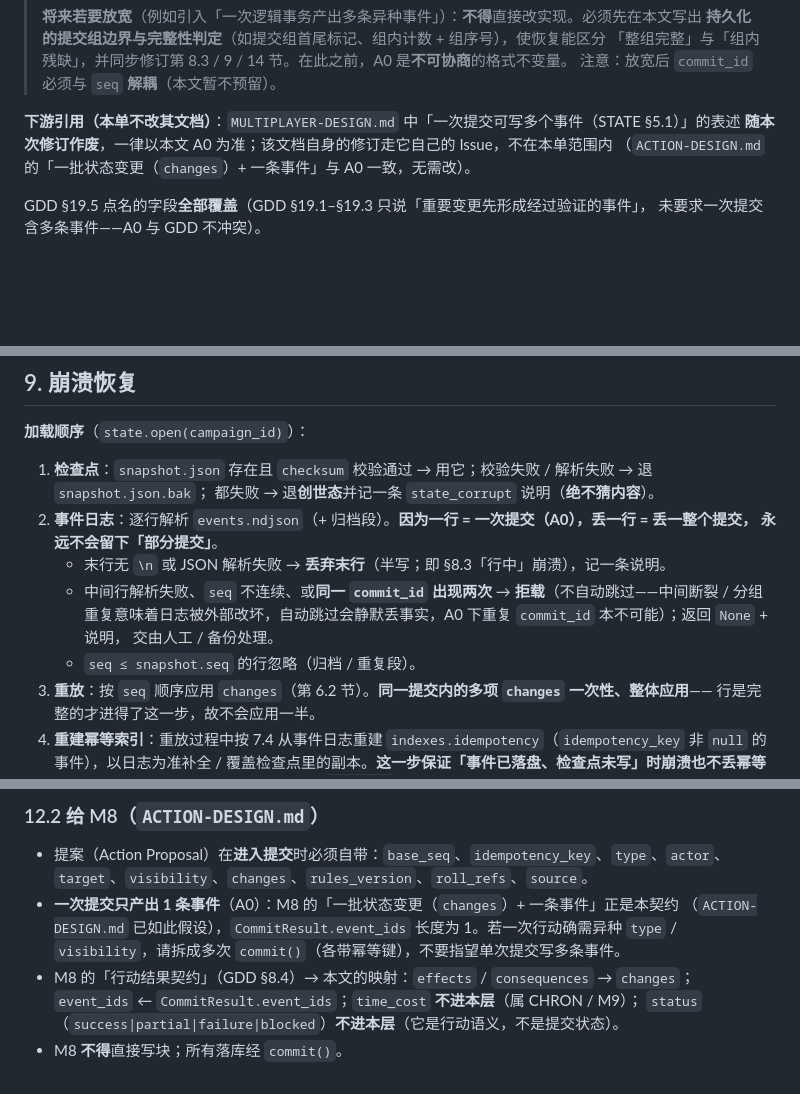
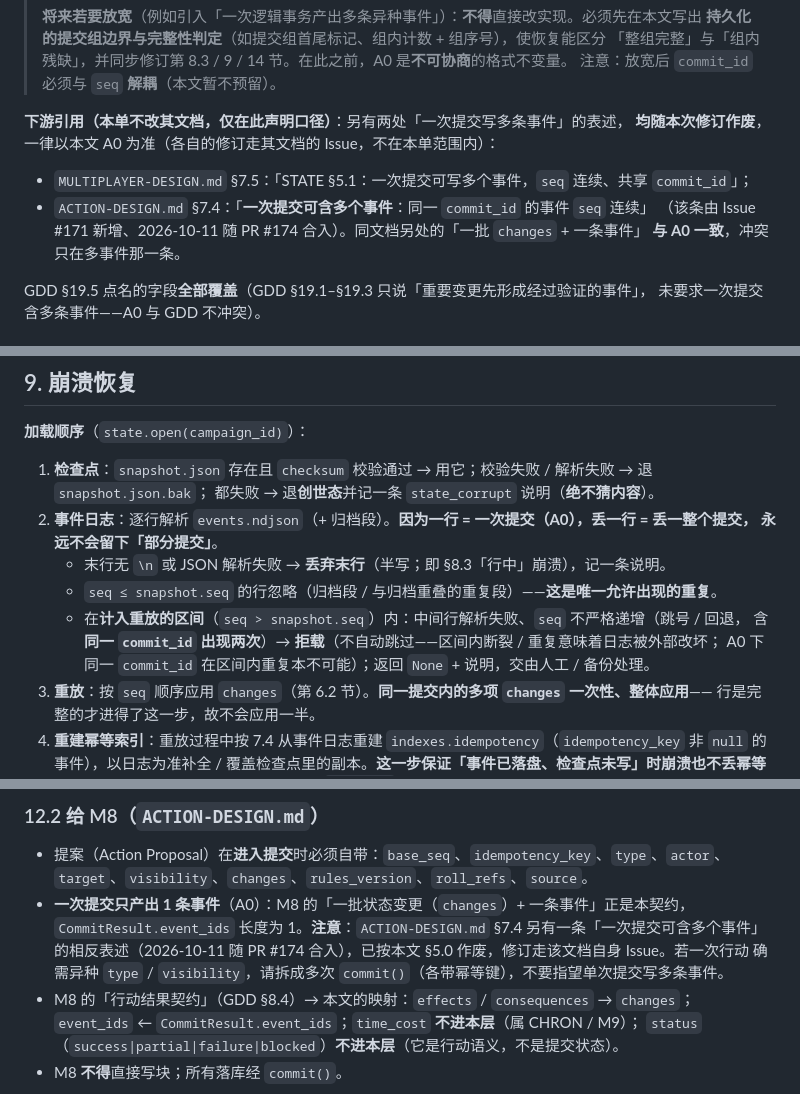
Before and after one commit to ctrlshiftaltdel/NotDND, a Markdown page: STATE-DESIGN.md, 3 parts joined by grey strips. Drawn GitHub-style; blank space fills up the shorter version.

Commit message:
docs(state): 审查修正 —— §9 归档重叠不误判为损坏；下游多事件表述逐条作废
审查中发现的自身问题（仍只改 STATE-DESIGN.md）：

1. §9 与 §4.1 口径冲突（本单新引入）：新写的「同一 commit_id 出现两次 → 拒载」会误伤
   归档段与主日志的**合法重叠**（旧口径明写「seq ≤ snapshot.seq 的行忽略（归档/重复段）」）。
   改为把「中间行解析失败 / seq 不严格递增 / commit_id 重复」三项一律限定在**计入重放的
   区间**（seq > snapshot.seq），并注明「归档重叠是唯一允许出现的重复」；§13 / §14 同步收窄。
2. 下游引用更正：除 MULTIPLAYER-DESIGN.md，**ACTION-DESIGN.md §7.4 也有一条「一次提交可含
   多个事件」**（2026-10-11 随 PR #174 合入），与 A0 冲突。§5.0 由「ACTION 无需改」改为逐条
   列明两处作废；§12.2 加注意；§15 R11 扩写并点出「合并本单会与已合入的 ACTION §7.4 形成
   明文冲突，需人拍板收口顺序」。
3. 引用节号更正：MULTIPLAYER 那句在 §7.5（非 §5.2），已按 master 原文核对。

验证：bash tests/content_firewall.sh 0 命中；git diff --check 无空白错误。

```diff
--- a/STATE-DESIGN.md
+++ b/STATE-DESIGN.md
@@ -182,9 +182,13 @@ web-saves/                          # 已 gitignore；本地运行物
 > 「整组完整」与「组内残缺」，并同步修订第 8.3 / 9 / 14 节。在此之前，A0 是**不可协商**的格式不变量。
 > 注意：放宽后 `commit_id` 必须与 `seq` **解耦**（本文暂不预留）。
 
-**下游引用（本单不改其文档）**：`MULTIPLAYER-DESIGN.md` 中「一次提交可写多个事件（STATE §5.1）」的表述
-**随本次修订作废**，一律以本文 A0 为准；该文档自身的修订走它自己的 Issue，不在本单范围内
-（`ACTION-DESIGN.md` 的「一批状态变更（`changes`）+ 一条事件」与 A0 一致，无需改）。
+**下游引用（本单不改其文档，仅在此声明口径）**：另有两处「一次提交写多条事件」的表述，
+**均随本次修订作废**，一律以本文 A0 为准（各自的修订走其文档的 Issue，不在本单范围内）：
+
+- `MULTIPLAYER-DESIGN.md` §7.5：「STATE §5.1：一次提交可写多个事件，`seq` 连续、共享 `commit_id`」；
+- `ACTION-DESIGN.md` §7.4：「**一次提交可含多个事件**：同一 `commit_id` 的事件 `seq` 连续」
+  （该条由 Issue #171 新增、2026-10-11 随 PR #174 合入）。同文档另处的「一批 `changes` + 一条事件」
+  **与 A0 一致**，冲突只在多事件那一条。
 
 GDD §19.5 点名的字段**全部覆盖**（GDD §19.1–§19.3 只说「重要变更先形成经过验证的事件」，
 未要求一次提交含多条事件——A0 与 GDD 不冲突）。
@@ -475,10 +479,10 @@ state.commit(...)                       ← 战役级 RLock 取锁（同 Session
 2. **事件日志**：逐行解析 `events.ndjson`（+ 归档段）。**因为一行 = 一次提交（A0），丢一行 = 丢一整个提交，
    永远不会留下「部分提交」**。
    - 末行无 `\n` 或 JSON 解析失败 → **丢弃末行**（半写；即 §8.3「行中」崩溃），记一条说明。
-   - 中间行解析失败、`seq` 不连续、或**同一 `commit_id` 出现两次** → **拒载**（不自动跳过——中间断裂 /
-     分组重复意味着日志被外部改坏，自动跳过会静默丢事实，A0 下重复 `commit_id` 本不可能）；返回 `None` + 说明，
-     交由人工 / 备份处理。
-   - `seq ≤ snapshot.seq` 的行忽略（归档 / 重复段）。
+   - `seq ≤ snapshot.seq` 的行忽略（归档段 / 与归档重叠的重复段）——**这是唯一允许出现的重复**。
+   - 在**计入重放的区间**（`seq > snapshot.seq`）内：中间行解析失败、`seq` 不严格递增（跳号 / 回退，
+     含**同一 `commit_id` 出现两次**）→ **拒载**（不自动跳过——区间内断裂 / 重复意味着日志被外部改坏；
+     A0 下同一 `commit_id` 在区间内重复本不可能）；返回 `None` + 说明，交由人工 / 备份处理。
 3. **重放**：按 `seq` 顺序应用 `changes`（第 6.2 节）。**同一提交内的多项 `changes` 一次性、整体应用**——
    行是完整的才进得了这一步，故不会应用一半。
 4. **重建幂等索引**：重放过程中按 7.4 从事件日志重建 `indexes.idempotency`（`idempotency_key` 非 `null`
@@ -575,9 +579,10 @@ class StateError(Exception): ...
 
 - 提案（Action Proposal）在**进入提交**时必须自带：`base_seq`、`idempotency_key`、`type`、`actor`、
   `target`、`visibility`、`changes`、`rules_version`、`roll_refs`、`source`。
-- **一次提交只产出 1 条事件**（A0）：M8 的「一批状态变更（`changes`）+ 一条事件」正是本契约
-  （`ACTION-DESIGN.md` 已如此假设），`CommitResult.event_ids` 长度为 1。若一次行动确需异种
-  `type` / `visibility`，请拆成多次 `commit()`（各带幂等键），不要指望单次提交写多条事件。
+- **一次提交只产出 1 条事件**（A0）：M8 的「一批状态变更（`changes`）+ 一条事件」正是本契约，
+  `CommitResult.event_ids` 长度为 1。**注意**：`ACTION-DESIGN.md` §7.4 另有一条「一次提交可含多个事件」
+  的相反表述（2026-10-11 随 PR #174 合入），已按本文 §5.0 作废，修订走该文档自身 Issue。若一次行动
+  确需异种 `type` / `visibility`，请拆成多次 `commit()`（各带幂等键），不要指望单次提交写多条事件。
 - M8 的「行动结果契约」（GDD §8.4）→ 本文的映射：`effects` / `consequences` → `changes`；
   `event_ids` ← `CommitResult.event_ids`；`time_cost` **不进本层**（属 CHRON / M9）；
   `status`（`success|partial|failure|blocked`）**不进本层**（它是行动语义，不是提交状态）。
```
Also changed, not shown: other parts of STATE-DESIGN.md (+5 -5 lines).
